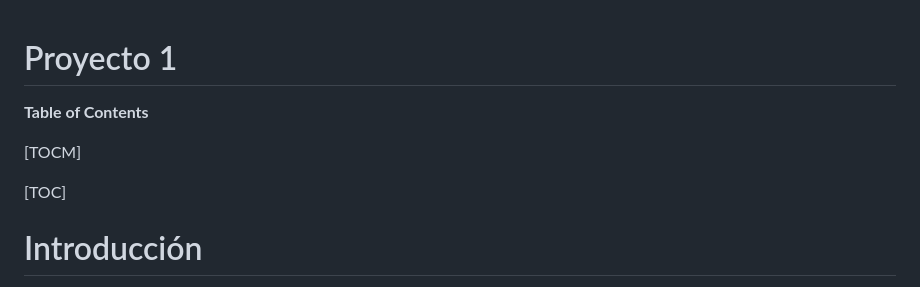
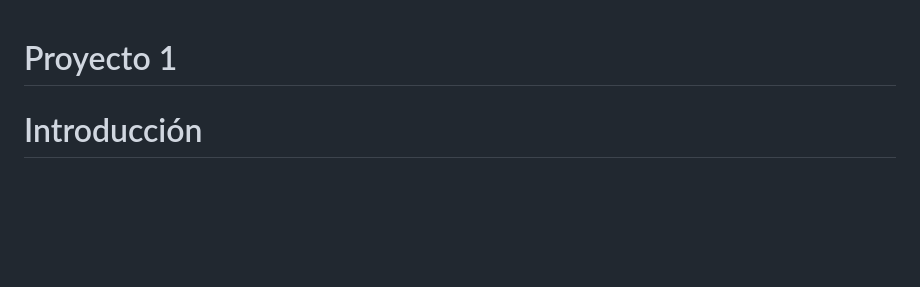
Before and after one commit to manutolosa/Telematics-Web-Server, a Markdown page: README.md, the part around one of its changes. GitHub-like rendering; blank space fills up the shorter version.

```diff
--- a/README.md
+++ b/README.md
@@ -1,11 +1,6 @@
 
 # Proyecto 1
 
-**Table of Contents**
-
-[TOCM]
-
-[TOC]
 # Introducción
 
 La capa de aplicación de la arquitectura TCP/IP es una de las más importantes, ya que permite la comunicación entre aplicaciones a través de una red de computadoras. Esta capa incluye una variedad de protocolos, como HTTP, FTP, SMTP, DNS, entre otros, que son esenciales para el funcionamiento de internet y la transferencia de datos entre dispositivos.
```
Also changed, not shown: other parts of README.md (+3 -3 lines).
